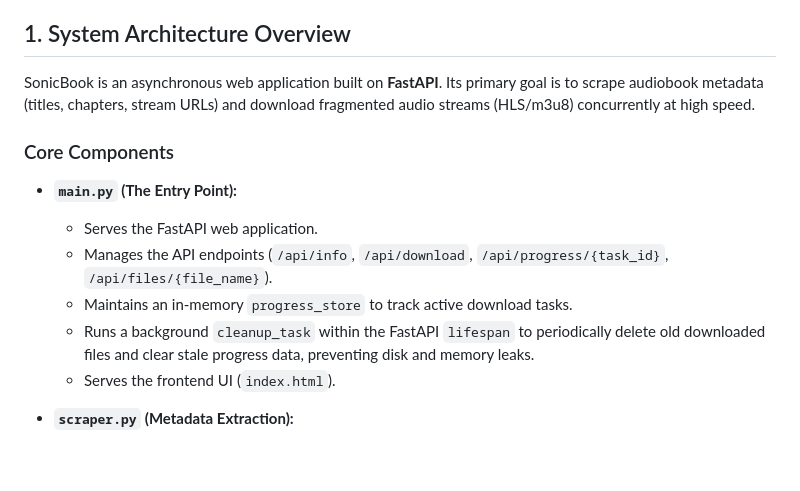
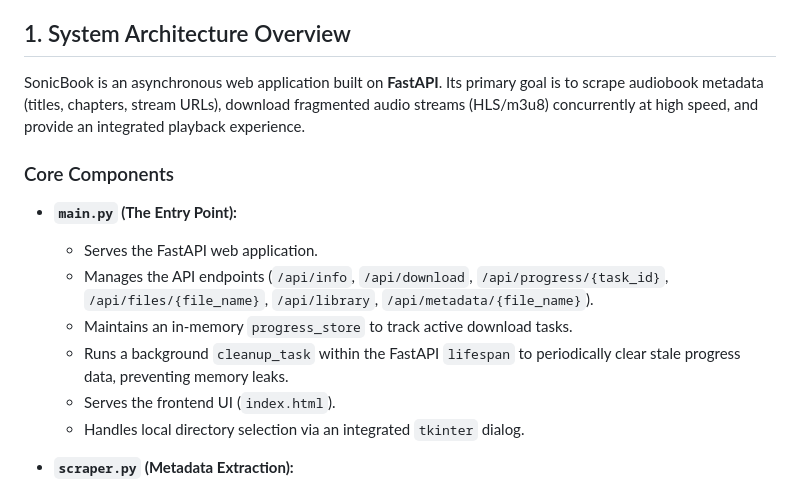
Before and after one commit to shafranek-js/SonicBook, a Markdown page: handoff.md, the part around one of its changes. GitHub-like rendering; blank space fills up the shorter version.

```diff
--- a/handoff.md
+++ b/handoff.md
@@ -4,16 +4,17 @@ This document provides a comprehensive overview of the **SonicBook** project arc
 
 ## 1. System Architecture Overview
 
-SonicBook is an asynchronous web application built on **FastAPI**. Its primary goal is to scrape audiobook metadata (titles, chapters, stream URLs) and download fragmented audio streams (HLS/m3u8) concurrently at high speed.
+SonicBook is an asynchronous web application built on **FastAPI**. Its primary goal is to scrape audiobook metadata (titles, chapters, stream URLs), download fragmented audio streams (HLS/m3u8) concurrently at high speed, and provide an integrated playback experience.
 
 ### Core Components
 
 -   **`main.py` (The Entry Point):**
     -   Serves the FastAPI web application.
-    -   Manages the API endpoints (`/api/info`, `/api/download`, `/api/progress/{task_id}`, `/api/files/{file_name}`).
+    -   Manages the API endpoints (`/api/info`, `/api/download`, `/api/progress/{task_id}`, `/api/files/{file_name}`, `/api/library`, `/api/metadata/{file_name}`).
     -   Maintains an in-memory `progress_store` to track active download tasks.
-    -   Runs a background `cleanup_task` within the FastAPI `lifespan` to periodically delete old downloaded files and clear stale progress data, preventing disk and memory leaks.
+    -   Runs a background `cleanup_task` within the FastAPI `lifespan` to periodically clear stale progress data, preventing memory leaks.
     -   Serves the frontend UI (`index.html`).
+    -   Handles local directory selection via an integrated `tkinter` dialog.
 
 -   **`scraper.py` (Metadata Extraction):**
     -   Responsible for fetching book info from the target URL.
```
Also changed, not shown: other parts of handoff.md (+17 -14 lines).
